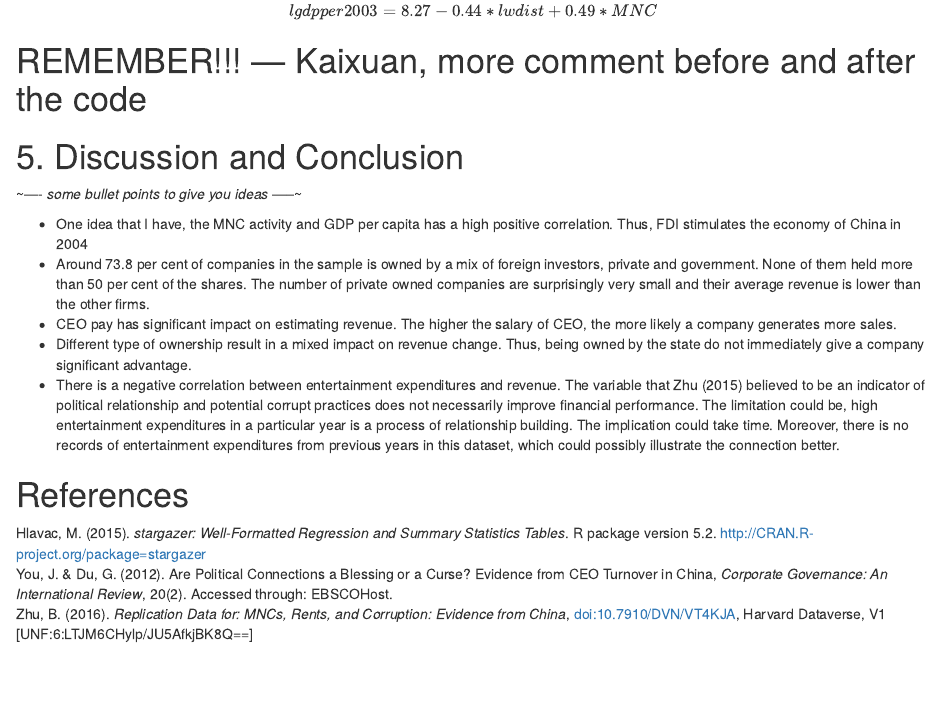
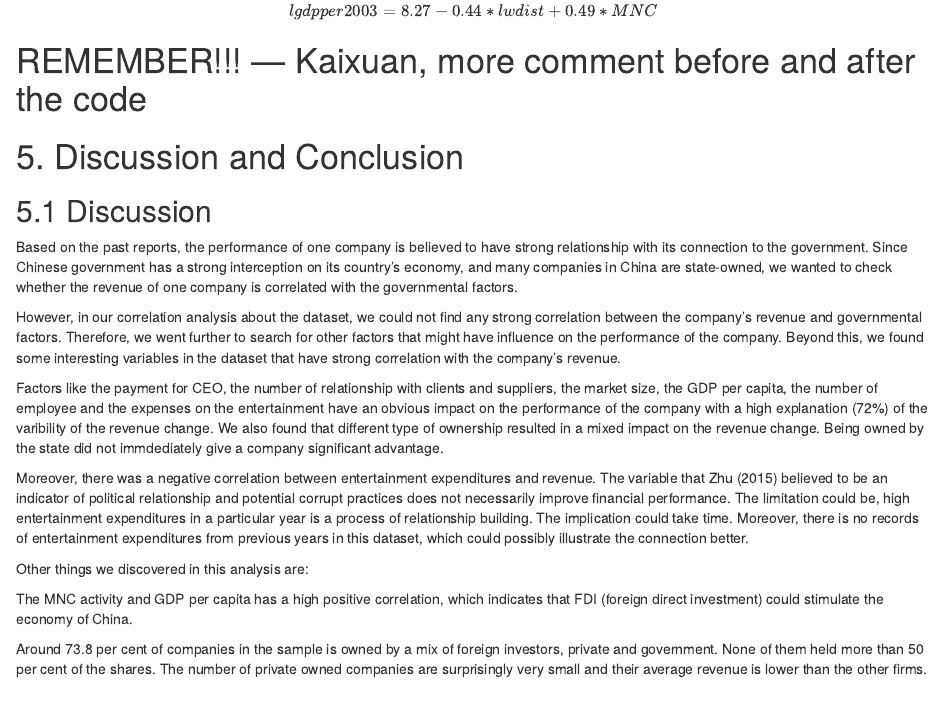
Before and after one commit to kaixuant/MSF_Team_8, an R Markdown document (ForeighPresenceChina -- finally chosen/dataAna.Rmd): the page in a window 1100 px wide, from 2650 px down. Rendered offline with R 4.5, knitr and Pandoc, with nearby package versions.

Commit message:
Added conclusion part with An

```diff
--- a/ForeighPresenceChina -- finally chosen/dataAna.Rmd
+++ b/ForeighPresenceChina -- finally chosen/dataAna.Rmd
@@ -363,15 +363,21 @@ $$lgdpper2003 = 8.27 - 0.44*lwdist + 0.49*MNC $$
 # REMEMBER!!! --- Kaixuan, more comment before and after the code
 
 # 5. Discussion and Conclusion
-~---- *some bullet points to give you ideas* -----~
+## 5.1 Discussion
+Based on the past reports, the performance of one company is believed to have strong relationship with its connection to the government. Since Chinese government has a strong interception on its country's economy, and many companies in China are state-owned, we wanted to check whether the revenue of one company is correlated with the governmental factors.
+
+However, in our correlation analysis about the dataset, we could not find any strong correlation between the company's revenue and governmental factors. Therefore, we went further to search for other factors that might have influence on the performance of the company. Beyond this, we found some interesting variables in the dataset that have strong correlation with the company's revenue.
+
+Factors like the payment for CEO, the number of relationship with clients and suppliers, the market size, the GDP per capita, the number of employee and the expenses on the entertainment have an obvious impact on the performance of the company with a high explanation (72%) of the varibility of the revenue change. We also found that different type of ownership resulted in a mixed impact on the revenue change. Being owned by the state did not immdediately give a company significant advantage.
+
+Moreover, there was a negative correlation between entertainment expenditures and revenue. The variable that Zhu (2015) believed to be an indicator of political relationship and potential corrupt practices does not necessarily improve financial performance. The limitation could be, high entertainment expenditures in a particular year is a process of relationship building. The implication could take time. Moreover, there is no records of entertainment expenditures from previous years in this dataset, which could possibly illustrate the connection better.
 
 
+Other things we discovered in this analysis are:
 
-- One idea that I have, the MNC activity and GDP per capita has a high positive correlation. Thus, FDI stimulates the economy of China in 2004
-- Around 73.8 per cent of companies in the sample is owned by a mix of foreign investors, private and government. None of them held more than 50 per cent of the shares. The number of private owned companies are surprisingly very small and their average revenue is lower than the other firms.
-- CEO pay has significant impact on estimating revenue. The higher the salary of CEO, the more likely a company generates more sales.
-- Different type of ownership result in a mixed impact on revenue change. Thus, being owned by the state do not immediately give a company significant advantage.
-- There is a negative correlation between entertainment expenditures and revenue. The variable that Zhu (2015) believed to be an indicator of political relationship and potential corrupt practices does not necessarily improve financial performance. The limitation could be, high entertainment expenditures in a particular year is a process of relationship building. The implication could take time. Moreover, there is no records of entertainment expenditures from previous years in this dataset, which could possibly illustrate the connection better.
+The MNC activity and GDP per capita has a high positive correlation, which indicates that FDI (foreign direct investment) could stimulate the economy of China.
+
+Around 73.8 per cent of companies in the sample is owned by a mix of foreign investors, private and government. None of them held more than 50 per cent of the shares. The number of private owned companies are surprisingly very small and their average revenue is lower than the other firms.
 
 
 
```
